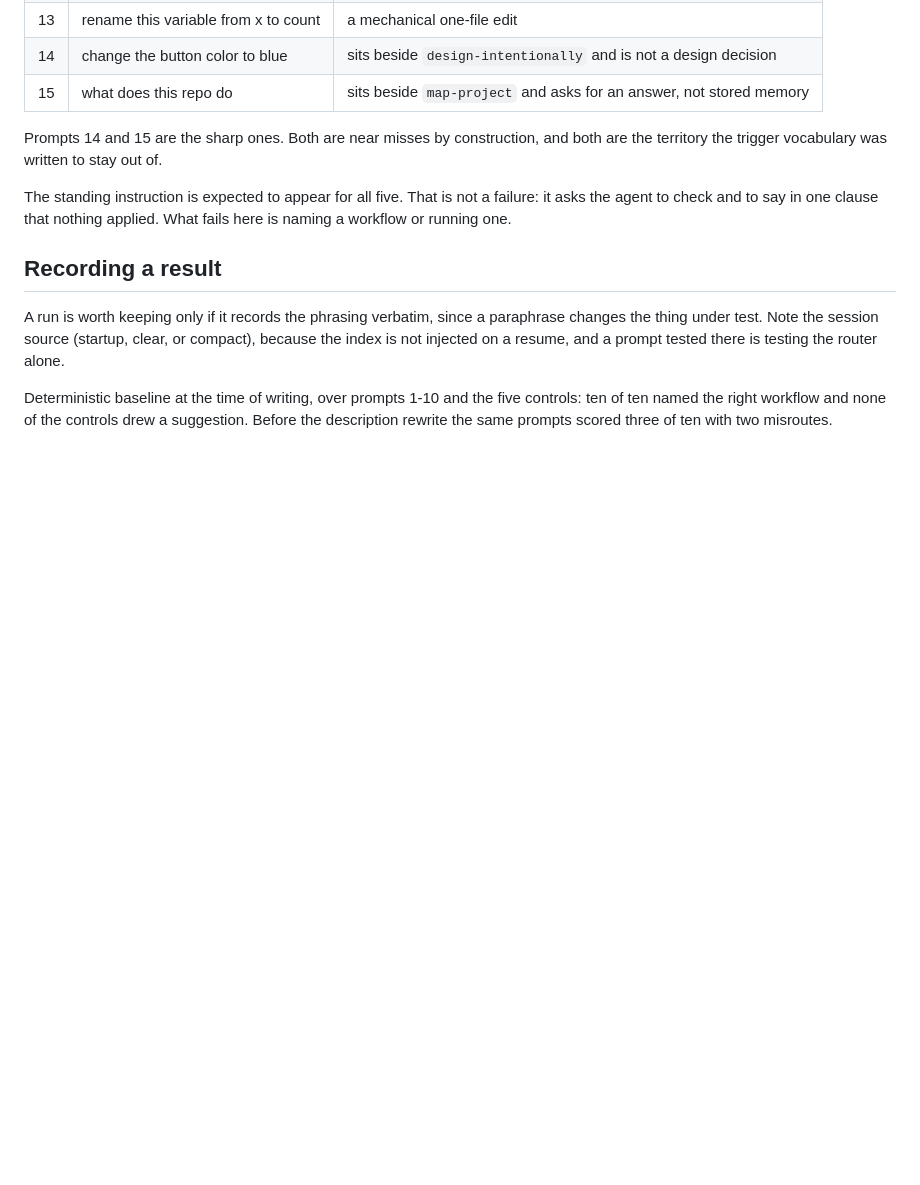
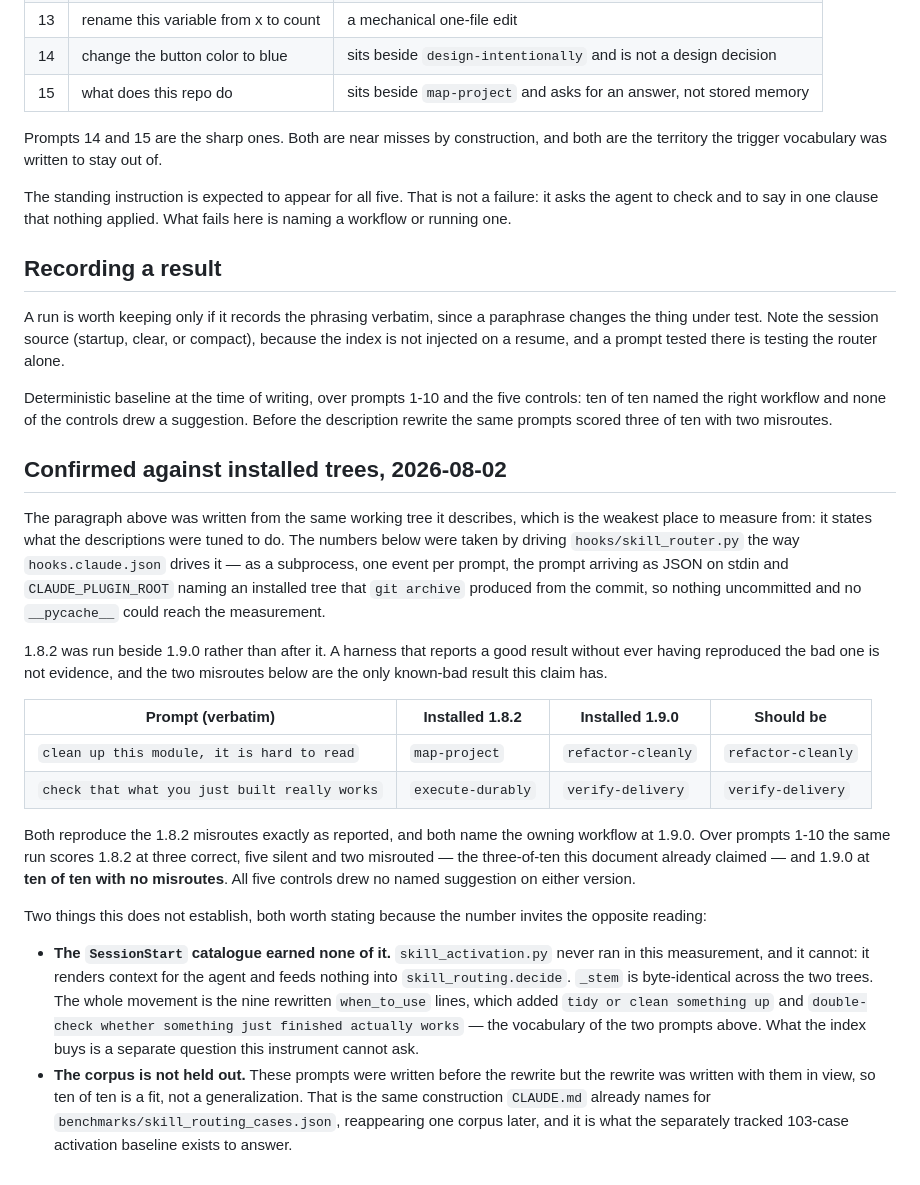
Before and after one commit to Drizzy07x/cognitive-powers, a Markdown page: docs/analysis/activation-smoke-tests.md, the part around the change. Drawn GitHub-style; blank space fills up the shorter version.

Commit message:
docs: measure the activation claim instead of restating it
The smoke-test baseline was written from the working tree it describes, so it
recorded what the descriptions were tuned to do rather than what an install
does. The two misroutes confirmed against 1.8.2 were never re-run at all.

Both are now taken from trees git archive produced from their commits, with the
router driven as the manifest drives it. 1.8.2 runs beside 1.9.0 because a
harness that never reproduced the bad result is not evidence when it reports a
good one: it returns map-project and execute-durably exactly as reported, and
1.9.0 returns the owning workflow for both.

Recorded with the two readings the number invites and does not support. The
SessionStart catalogue earned none of the movement, since it feeds nothing into
decide and _stem is byte-identical across the trees; and the corpus is not held
out, which is the construction CLAUDE.md already names for the routing
benchmark, one corpus later.

```diff
--- a/docs/analysis/activation-smoke-tests.md
+++ b/docs/analysis/activation-smoke-tests.md
@@ -79,3 +79,40 @@ injected on a resume, and a prompt tested there is testing the router alone.
 Deterministic baseline at the time of writing, over prompts 1-10 and the five controls: ten of ten
 named the right workflow and none of the controls drew a suggestion. Before the description rewrite
 the same prompts scored three of ten with two misroutes.
+
+## Confirmed against installed trees, 2026-08-02
+
+The paragraph above was written from the same working tree it describes, which is the weakest place
+to measure from: it states what the descriptions were tuned to do. The numbers below were taken by
+driving `hooks/skill_router.py` the way `hooks.claude.json` drives it — as a subprocess, one event
+per prompt, the prompt arriving as JSON on stdin and `CLAUDE_PLUGIN_ROOT` naming an installed tree
+that `git archive` produced from the commit, so nothing uncommitted and no `__pycache__` could
+reach the measurement.
+
+1.8.2 was run beside 1.9.0 rather than after it. A harness that reports a good result without ever
+having reproduced the bad one is not evidence, and the two misroutes below are the only known-bad
+result this claim has.
+
+| Prompt (verbatim) | Installed 1.8.2 | Installed 1.9.0 | Should be |
+|---|---|---|---|
+| `clean up this module, it is hard to read` | `map-project` | `refactor-cleanly` | `refactor-cleanly` |
+| `check that what you just built really works` | `execute-durably` | `verify-delivery` | `verify-delivery` |
+
+Both reproduce the 1.8.2 misroutes exactly as reported, and both name the owning workflow at 1.9.0.
+Over prompts 1-10 the same run scores 1.8.2 at three correct, five silent and two misrouted — the
+three-of-ten this document already claimed — and 1.9.0 at **ten of ten with no misroutes**. All five
+controls drew no named suggestion on either version.
+
+Two things this does not establish, both worth stating because the number invites the opposite
+reading:
+
+- **The `SessionStart` catalogue earned none of it.** `skill_activation.py` never ran in this
+  measurement, and it cannot: it renders context for the agent and feeds nothing into
+  `skill_routing.decide`. `_stem` is byte-identical across the two trees. The whole movement is the
+  nine rewritten `when_to_use` lines, which added `tidy or clean something up` and `double-check
+  whether something just finished actually works` — the vocabulary of the two prompts above. What
+  the index buys is a separate question this instrument cannot ask.
+- **The corpus is not held out.** These prompts were written before the rewrite but the rewrite was
+  written with them in view, so ten of ten is a fit, not a generalization. That is the same
+  construction `CLAUDE.md` already names for `benchmarks/skill_routing_cases.json`, reappearing one
+  corpus later, and it is what the separately tracked 103-case activation baseline exists to answer.
```
